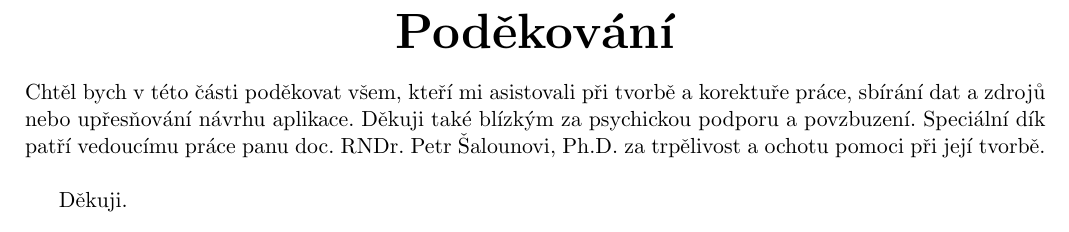
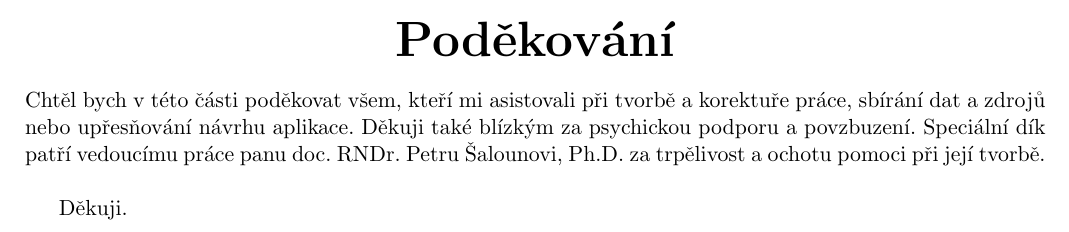
Before and after one commit to sjiamnocna/pdf-up-bcp, a LaTeX document (bakalarka_jancsi02.tex): part of page 3 of 46 before the commit and part of page 2 of 45 after it, cut so that both start at the same text. Compiled offline with pdfLaTeX.

Commit message:
Skloňování?!??

```diff
--- a/bakalarka_jancsi02.tex
+++ b/bakalarka_jancsi02.tex
@@ -50,7 +50,6 @@
 }
 
 \newenvironment{singletonpage}[1]{
-    \clearpage          % Ensure we start on a new page
     \thispagestyle{empty} % No headers or footers
     \vspace*{\stretch{1}} % Add vertical space before the content
     \begin{center}      % Center the content horizontally
@@ -110,7 +109,7 @@
     \null\vfill % This centers the content vertically
 
     \begin{singletonpage}{Poděkování}
-        Chtěl bych v~této části poděkovat všem, kteří mi asistovali při tvorbě a~korektuře práce, sbírání dat a~zdrojů nebo upřesňování návrhu aplikace. Děkuji také blízkým za~psychickou podporu a~povzbuzení. Speciální dík patří vedoucímu práce panu {doc. RNDr. Petr Šalounovi, Ph.D.} za~trpělivost a~ochotu pomoci při~její tvorbě.\\
+        Chtěl bych v~této části poděkovat všem, kteří mi asistovali při tvorbě a~korektuře práce, sbírání dat a~zdrojů nebo upřesňování návrhu aplikace. Děkuji také blízkým za~psychickou podporu a~povzbuzení. Speciální dík patří vedoucímu práce panu {doc. RNDr. Petru Šalounovi, Ph.D.} za~trpělivost a~ochotu pomoci při~její tvorbě.\\
 
         Děkuji.
     \end{singletonpage}
```
